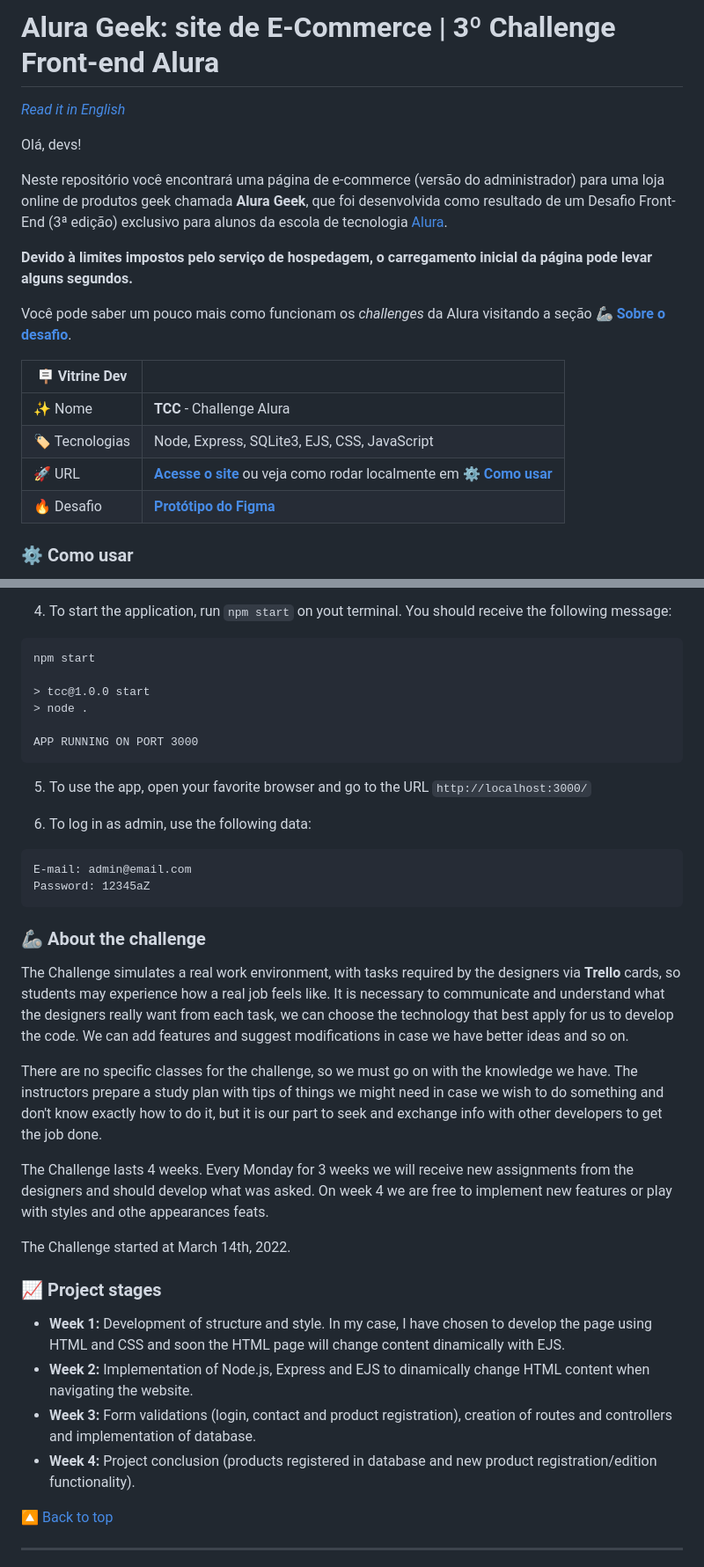
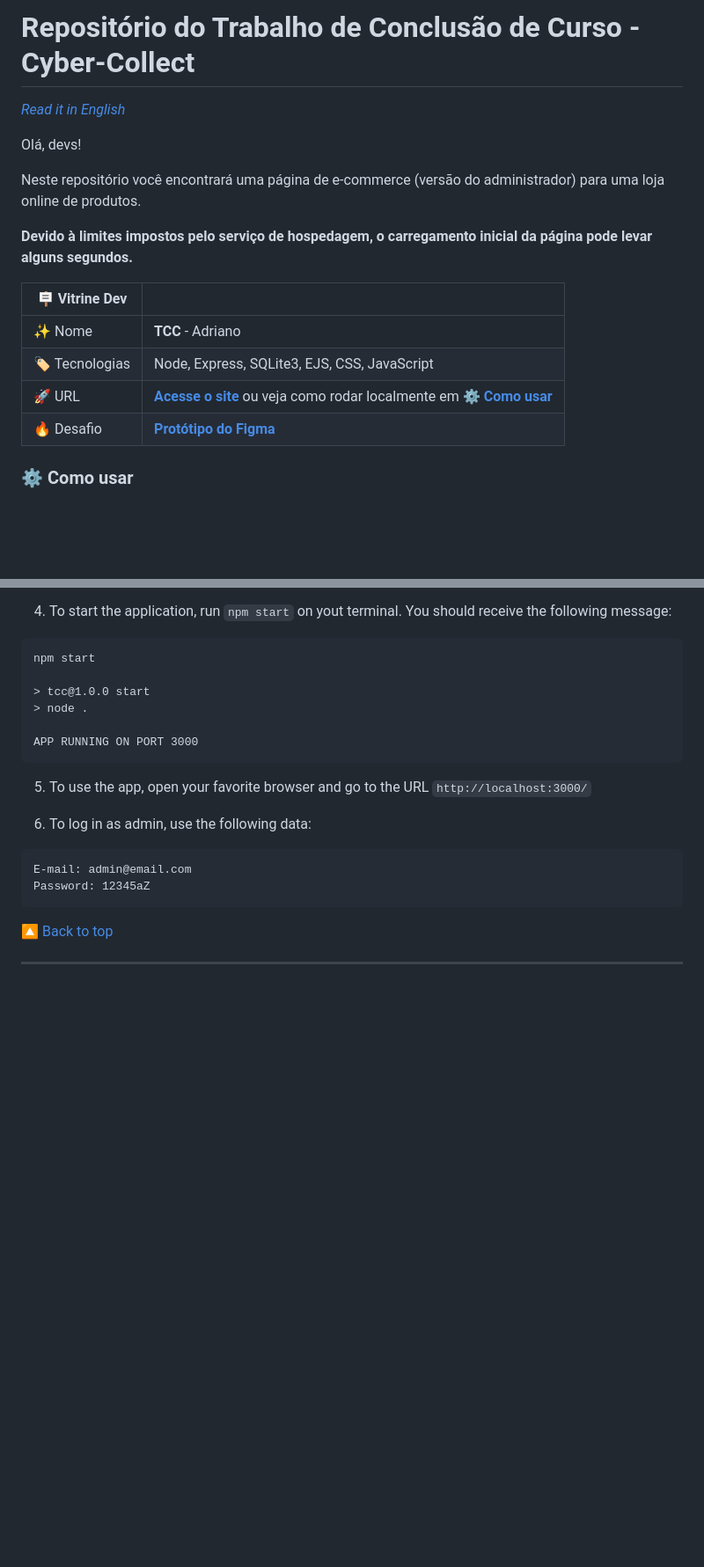
Before and after one commit to adrianojosez/cyber-collect-ecommerce, a Markdown page: README.md, 2 parts joined by grey strips. Shown at 88% size. Rendered like a GitHub page; blank space fills up the shorter version.

Commit message:
Revise o arquivo README para obter uma visão geral do projeto e links.
Detalhes do projeto atualizados e descrição do desafio removida.

````diff
--- a/README.md
+++ b/README.md
@@ -1,4 +1,4 @@
-# Alura Geek: site de E-Commerce | 3º Challenge Front-end Alura
+# Repositório do Trabalho de Conclusão de Curso - Cyber-Collect
 
 <div id='top'></div>
 
@@ -6,14 +6,12 @@ _[Read it in English](#English)_
 
 Olá, devs!
 
-Neste repositório você encontrará uma página de e-commerce (versão do administrador) para uma loja online de produtos geek chamada **Alura Geek**, que foi desenvolvida como resultado de um Desafio Front-End (3ª edição) exclusivo para alunos da escola de tecnologia [Alura](https://www.alura.com.br).
+Neste repositório você encontrará uma página de e-commerce (versão do administrador) para uma loja online de produtos.
 
 **Devido à limites impostos pelo serviço de hospedagem, o carregamento inicial da página pode levar alguns segundos.**
-
-Você pode saber um pouco mais como funcionam os _challenges_ da Alura visitando a seção [**🦾 Sobre o desafio**](#challenge).
 
 <!-- prettier-ignore -->
 | 🪧 Vitrine Dev |   |
 | -------------- | -------------------------------------------------------------------------------------------------------------------------------------------------------------------------- |
-| ✨ Nome        | **TCC** - Challenge Alura |
+| ✨ Nome        | **TCC** - Adriano |
 | 🏷️ Tecnologias | Node, Express, SQLite3, EJS, CSS, JavaScript |
@@ -129,23 +127,6 @@ E-mail: admin@email.com
 Password: 12345aZ
 ```
 
-### 🦾 About the challenge
-
-The Challenge simulates a real work environment, with tasks required by the designers via **Trello** cards, so students may experience how a real job feels like. It is necessary to communicate and understand what the designers really want from each task, we can choose the technology that best apply for us to develop the code. We can add features and suggest modifications in case we have better ideas and so on.
-
-There are no specific classes for the challenge, so we must go on with the knowledge we have. The instructors prepare a study plan with tips of things we might need in case we wish to do something and don't know exactly how to do it, but it is our part to seek and exchange info with other developers to get the job done.
-
-The Challenge lasts 4 weeks. Every Monday for 3 weeks we will receive new assignments from the designers and should develop what was asked. On week 4 we are free to implement new features or play with styles and othe appearances feats.
-
-The Challenge started at March 14th, 2022.
-
-### 📈 Project stages
-
-- **Week 1:** Development of structure and style. In my case, I have chosen to develop the page using HTML and CSS and soon the HTML page will change content dinamically with EJS.
-- **Week 2:** Implementation of Node.js, Express and EJS to dinamically change HTML content when navigating the website.
-- **Week 3:** Form validations (login, contact and product registration), creation of routes and controllers and implementation of database.
-- **Week 4:** Project conclusion (products registered in database and new product registration/edition functionality).
-
 <a href='#top'>🔼 Back to top</a>
 
 ---
````
Also changed, not shown: other parts of README.md (+3 -3 lines).
